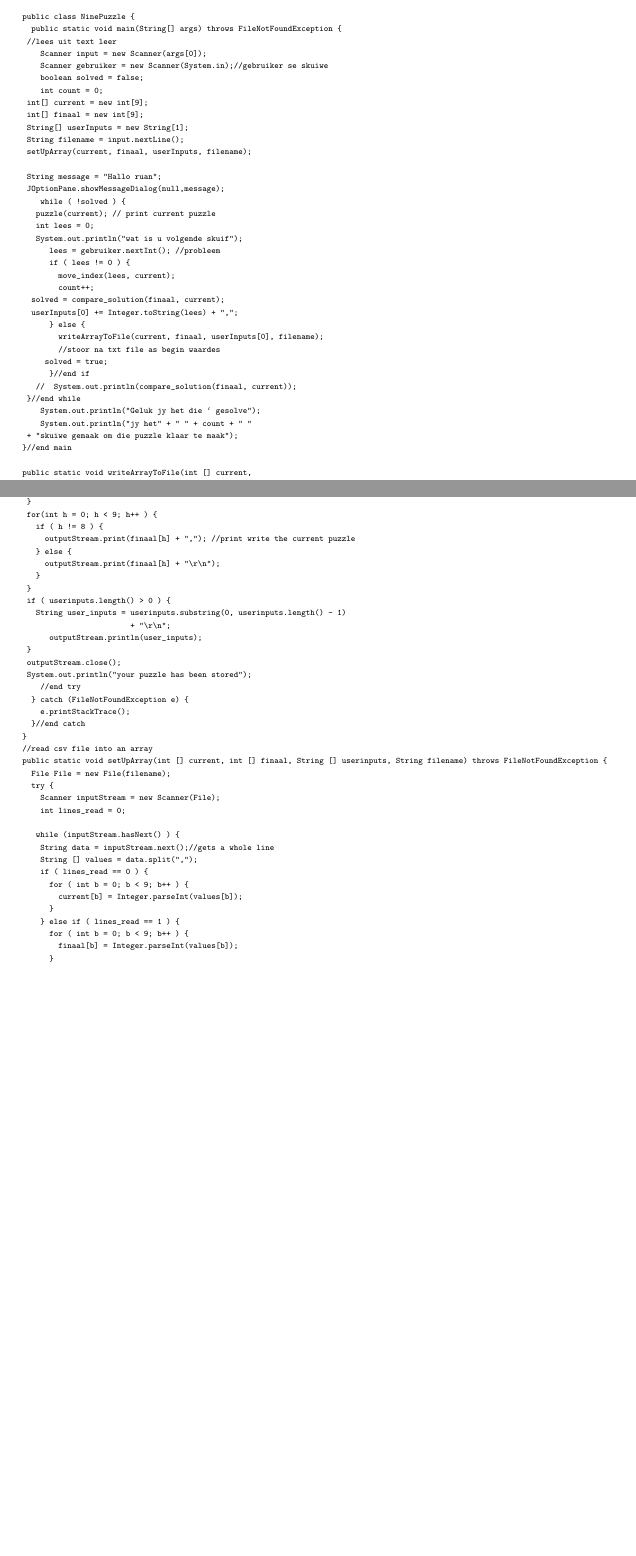
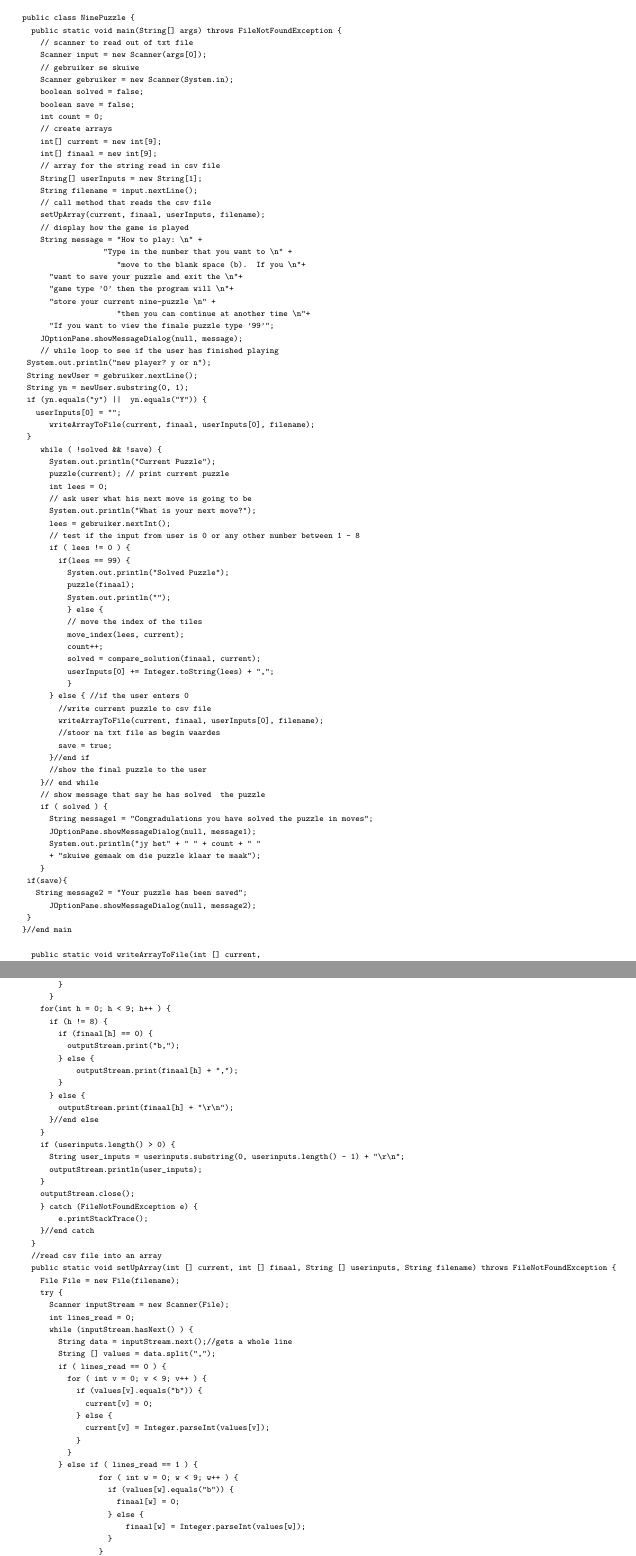
Before and after one commit to Anneke88/nine_puzzle, a LaTeX document (main.tex): two parts of pages 1 and 2 of 3 before the commit and two parts of pages 4 and 5 of 6 after it, joined at a grey line, cut so that both start at the same text, the shorter picture padded with empty space. Compiled offline with pdfLaTeX.

Commit message:
Puzzle is working must just add if the user type in wrong number

```diff
--- a/main.tex
+++ b/main.tex
@@ -40,0 +120 @@ Step 1
+If you want to view the finale puzzle you type in 99. Figure~\ref{prent7}
@@ -55,39 +139,78 @@ import javax.swing.JOptionPane;
 
 public class NinePuzzle {
   public static void main(String[] args) throws FileNotFoundException {
-	//lees uit text leer
+    // scanner to read out of txt file
     Scanner input = new Scanner(args[0]);
-    Scanner gebruiker = new Scanner(System.in);//gebruiker se skuiwe
+    // gebruiker se skuiwe
+    Scanner gebruiker = new Scanner(System.in);
     boolean solved = false;
+    boolean save = false;
     int count = 0;
+    // create arrays
     int[] current = new int[9];
     int[] finaal = new int[9];
+    // array for the string read in csv file
     String[] userInputs = new String[1];
     String filename = input.nextLine();
+    // call method that reads the csv file
     setUpArray(current, finaal, userInputs, filename);
-
-	String message = "Hallo ruan";
-	JOptionPane.showMessageDialog(null,message);
-    while ( !solved ) {
+    // display how the game is played
+    String message = "How to play: \n" +
+	                 "Type in the number that you want to \n" +
+                     "move to the blank space (b).  If you \n"+
+					 "want to save your puzzle and exit the \n"+
+					 "game type '0' then the program will \n"+
+					 "store your current nine-puzzle \n" +
+                     "then you can continue at another time \n"+
+					 "If you want to view the finale puzzle type '99'";
+    JOptionPane.showMessageDialog(null, message);
+    // while loop to see if the user has finished playing
+	System.out.println("new player? y or n");
+	String newUser = gebruiker.nextLine();
+	String yn = newUser.substring(0, 1);
+	if (yn.equals("y") ||  yn.equals("Y")) {
+	  userInputs[0] = "";
+      writeArrayToFile(current, finaal, userInputs[0], filename);
+	}
+    while ( !solved && !save) {
+      System.out.println("Current Puzzle");
       puzzle(current); // print current puzzle
       int lees = 0;
-	  System.out.println("wat is u volgende skuif");
-      lees = gebruiker.nextInt(); //probleem
+      // ask user what his next move is going to be
+      System.out.println("What is your next move?");
+      lees = gebruiker.nextInt();
+      // test if the input from user is 0 or any other number between 1 - 8
       if ( lees != 0 ) {
+        if(lees == 99) {
+          System.out.println("Solved Puzzle");
+          puzzle(finaal);
+          System.out.println("");
+          } else {
+          // move the index of the tiles
           move_index(lees, current);
           count++;
           solved = compare_solution(finaal, current);
           userInputs[0] += Integer.toString(lees) + ",";
-      } else {
+          }
+      } else { //if the user enters 0
+        //write current puzzle to csv file
         writeArrayToFile(current, finaal, userInputs[0], filename);
         //stoor na txt file as begin waardes
-	    solved = true;
+        save = true;
       }//end if
-	  //  System.out.println(compare_solution(finaal, current));
-	}//end while
-    System.out.println("Geluk jy het die ` gesolve");
+      //show the final puzzle to the user
+    }// end while
+    // show message that say he has solved  the puzzle
+    if ( solved ) {
+      String message1 = "Congradulations you have solved the puzzle in moves";
+      JOptionPane.showMessageDialog(null, message1);
       System.out.println("jy het" + " " + count + " "
       + "skuiwe gemaak om die puzzle klaar te maak");
+    }
+	if(save){
+	  String message2 = "Your puzzle has been saved";
+      JOptionPane.showMessageDialog(null, message2);
+	}
 }//end main
 
   public static void writeArrayToFile(int [] current,
@@ -95,9 +218,7 @@ public static void writeArrayToFile(int [] current,
                                     String userinputs,
                                     String filename)
                   throws FileNotFoundException {
-  //File File = new File(filename);
     try {
       PrintWriter outputStream = new PrintWriter(filename);
       for ( int k = 0; k < 9; k++ ) {
         if ( k != 8 ) {
-		//print write the current puzzle
@@ -107,20 +233,21 @@ public static void writeArrayToFile(int [] current,
         }
       }
     for(int h = 0; h < 9; h++ ) {
-	  if ( h != 8 ) {
-	    outputStream.print(finaal[h] + ","); //print write the current puzzle
+      if (h != 8) {
+        if (finaal[h] == 0) {
+          outputStream.print("b,");
+        } else {
+            outputStream.print(finaal[h] + ",");
+        }
       } else {
         outputStream.print(finaal[h] + "\r\n");
+      }//end else
     }
-	}
-	if ( userinputs.length() > 0 ) {
-	  String user_inputs = userinputs.substring(0, userinputs.length() - 1)
-	                       + "\r\n";
+    if (userinputs.length() > 0) {
+      String user_inputs = userinputs.substring(0, userinputs.length() - 1) + "\r\n";
       outputStream.println(user_inputs);
     }
     outputStream.close();
-	System.out.println("your puzzle has been stored");
-    //end try
     } catch (FileNotFoundException e) {
         e.printStackTrace();
     }//end catch
@@ -131,14 +258,20 @@ public static void setUpArray(int [] current, int [] finaal, String [] userinput
     try {
       Scanner inputStream = new Scanner(File);
       int lines_read = 0;
-
       while (inputStream.hasNext() ) {
         String data = inputStream.next();//gets a whole line
         String [] values = data.split(",");
         if ( lines_read == 0 ) {
-				  for ( int b = 0; b < 9; b++ ) {
-				    current[b] = Integer.parseInt(values[b]);
+          for ( int v = 0; v < 9; v++ ) {
+            if (values[v].equals("b")) {
+              current[v] = 0;
+            } else {
+              current[v] = Integer.parseInt(values[v]);
+            }
           }
         } else if ( lines_read == 1 ) {
-				  for ( int b = 0; b < 9; b++ ) {
-				    finaal[b] = Integer.parseInt(values[b]);
+                 for ( int w = 0; w < 9; w++ ) {
+                   if (values[w].equals("b")) {
+                     finaal[w] = 0;
+                   } else {
+                       finaal[w] = Integer.parseInt(values[w]);
```
Also changed, not shown: begin_waardes.txt (+1 -2 lines), waardes_puzzle.csv (added, +3 -0 lines), Prente/MessageBegin.png (added), Prente/begincmd.png (added), Prente/beginfile.png (added), Prente/prent1.png (added), Prente/prent2.png (added), Prente/prent3.png (added), Prente/prent4.png (added), Prente/prent5.png (added), Prente/prent6.png (added), Prente/prent7.png (added), main.tex (120 more changed lines), 8 other files. Lines whose indentation alone changed are shown as unchanged.
